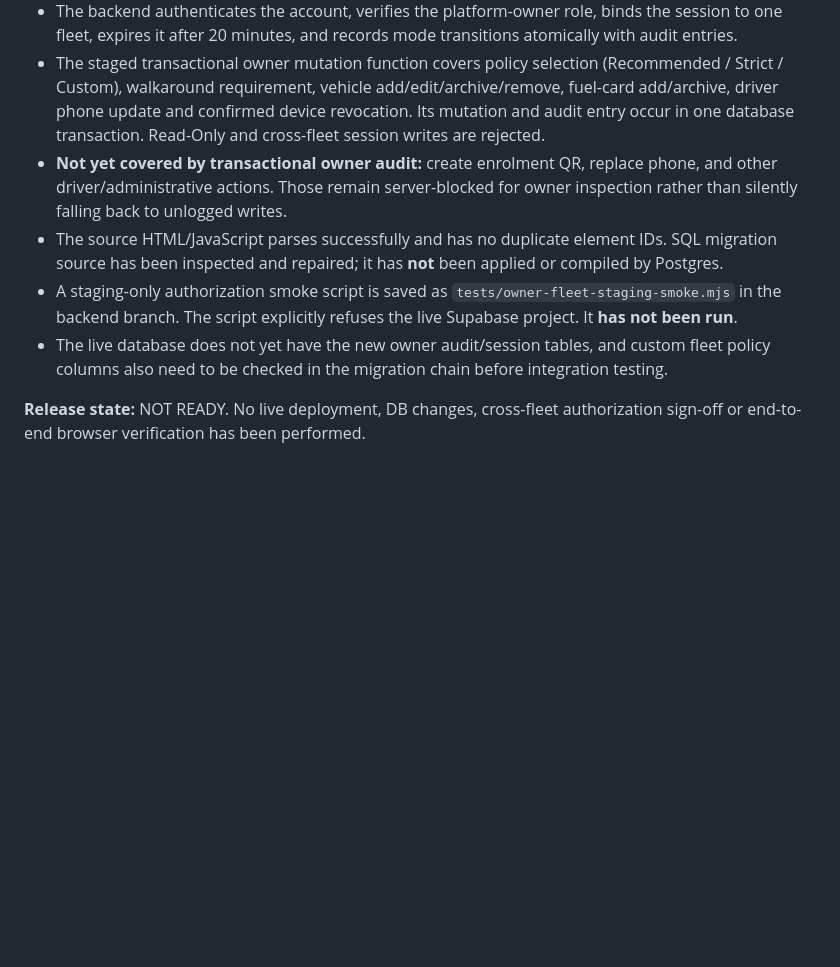
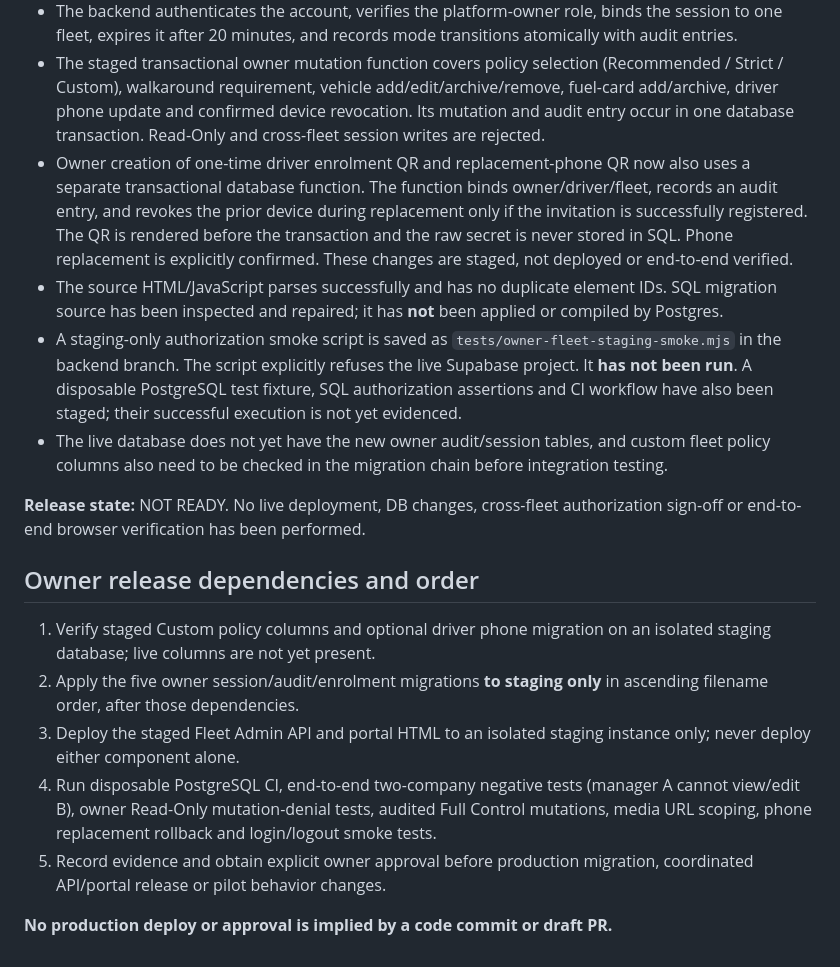
Before and after one commit to mfaggetter33-del/road1st-admin-ui, a Markdown page: docs/OWNER_FLEET_INSPECTION_CONTRACT.md, the part around the change. Rendered like a GitHub page; blank space fills up the shorter version.

Commit message:
docs(owner): update full-control QR audit coverage and safe release sequence

```diff
--- a/docs/OWNER_FLEET_INSPECTION_CONTRACT.md
+++ b/docs/OWNER_FLEET_INSPECTION_CONTRACT.md
@@ -36,9 +36,19 @@ This document is a checkpoint, **not** a claim that the owner fleet inspection f
 - Backend work is staged separately in `mfaggetter33-del/driver-safety`, branch `feature/owner-fleet-control-audit-20261011`.
 - The backend authenticates the account, verifies the platform-owner role, binds the session to one fleet, expires it after 20 minutes, and records mode transitions atomically with audit entries.
 - The staged transactional owner mutation function covers policy selection (Recommended / Strict / Custom), walkaround requirement, vehicle add/edit/archive/remove, fuel-card add/archive, driver phone update and confirmed device revocation. Its mutation and audit entry occur in one database transaction. Read-Only and cross-fleet session writes are rejected.
-- **Not yet covered by transactional owner audit:** create enrolment QR, replace phone, and other driver/administrative actions. Those remain server-blocked for owner inspection rather than silently falling back to unlogged writes.
+- Owner creation of one-time driver enrolment QR and replacement-phone QR now also uses a separate transactional database function. The function binds owner/driver/fleet, records an audit entry, and revokes the prior device during replacement only if the invitation is successfully registered. The QR is rendered before the transaction and the raw secret is never stored in SQL. Phone replacement is explicitly confirmed. These changes are staged, not deployed or end-to-end verified.
 - The source HTML/JavaScript parses successfully and has no duplicate element IDs. SQL migration source has been inspected and repaired; it has **not** been applied or compiled by Postgres.
-- A staging-only authorization smoke script is saved as `tests/owner-fleet-staging-smoke.mjs` in the backend branch. The script explicitly refuses the live Supabase project. It **has not been run**.
+- A staging-only authorization smoke script is saved as `tests/owner-fleet-staging-smoke.mjs` in the backend branch. The script explicitly refuses the live Supabase project. It **has not been run**. A disposable PostgreSQL test fixture, SQL authorization assertions and CI workflow have also been staged; their successful execution is not yet evidenced.
 - The live database does not yet have the new owner audit/session tables, and custom fleet policy columns also need to be checked in the migration chain before integration testing.
 
 **Release state:** NOT READY. No live deployment, DB changes, cross-fleet authorization sign-off or end-to-end browser verification has been performed.
+
+## Owner release dependencies and order
+
+1. Verify staged Custom policy columns and optional driver phone migration on an isolated staging database; live columns are not yet present.
+2. Apply the five owner session/audit/enrolment migrations **to staging only** in ascending filename order, after those dependencies.
+3. Deploy the staged Fleet Admin API and portal HTML to an isolated staging instance only; never deploy either component alone.
+4. Run disposable PostgreSQL CI, end-to-end two-company negative tests (manager A cannot view/edit B), owner Read-Only mutation-denial tests, audited Full Control mutations, media URL scoping, phone replacement rollback and login/logout smoke tests.
+5. Record evidence and obtain explicit owner approval before production migration, coordinated API/portal release or pilot behavior changes.
+
+**No production deploy or approval is implied by a code commit or draft PR.**
```
